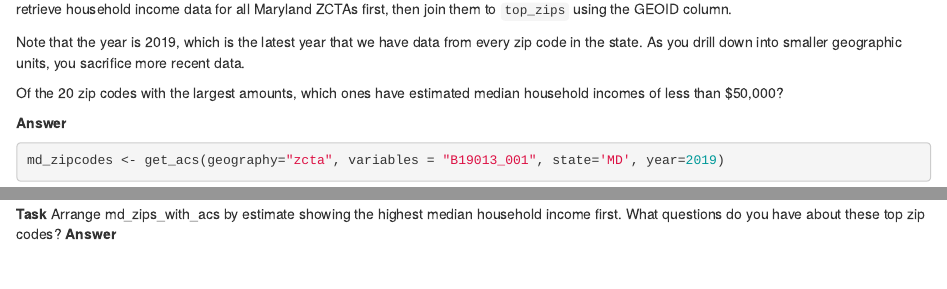
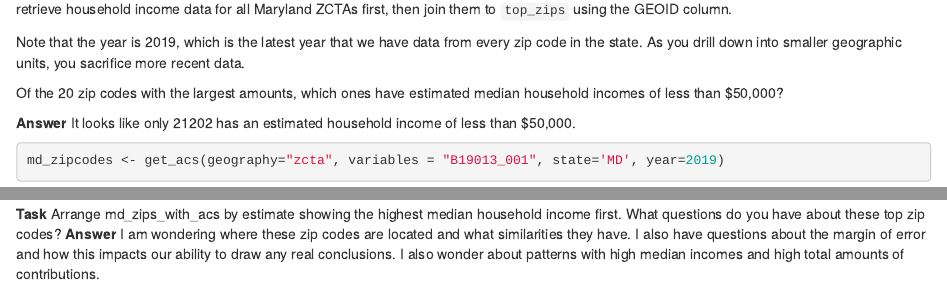
Before and after one commit to mefriedman03/data_journalism_2024_fall, an R Markdown document (pre_labs/pre_lab_07/pre_lab_07.Rmd): the page in a window 1100 px wide, from 4930 px down, and a second part further down, joined at a grey line. Rendered offline with R 4.5, knitr and Pandoc, with nearby package versions; some code elsewhere in the file could not run offline.

Commit message:
pre lab 7

````diff
--- a/pre_labs/pre_lab_07/pre_lab_07.Rmd
+++ b/pre_labs/pre_lab_07/pre_lab_07.Rmd
@@ -224,11 +224,11 @@ Note that the year is 2019, which is the latest year that we have data from ever
 
 Of the 20 zip codes with the largest amounts, which ones have estimated median household incomes of less than \$50,000?
 
-**Answer**
+**Answer** It looks like only 21202 has an estimated household income of less than $50,000.
 ```{r}
 md_zipcodes <- get_acs(geography="zcta", variables = "B19013_001", state='MD', year=2019)
 md_zips_with_acs <- top_zips |> left_join(md_zipcodes, join_by(zip5==GEOID))
 md_zips_with_acs <- md_zips_with_acs |> mutate(min=(estimate-moe), max=(estimate+moe))
 ```
 
-**Task** Arrange md_zips_with_acs by estimate showing the highest median household income first. What questions do you have about these top zip codes? **Answer**
+**Task** Arrange md_zips_with_acs by estimate showing the highest median household income first. What questions do you have about these top zip codes? **Answer** I am wondering where these zip codes are located and what similarities they have. I also have questions about the margin of error and how this impacts our ability to draw any real conclusions. I also wonder about patterns with high median incomes and high total amounts of contributions.
````
